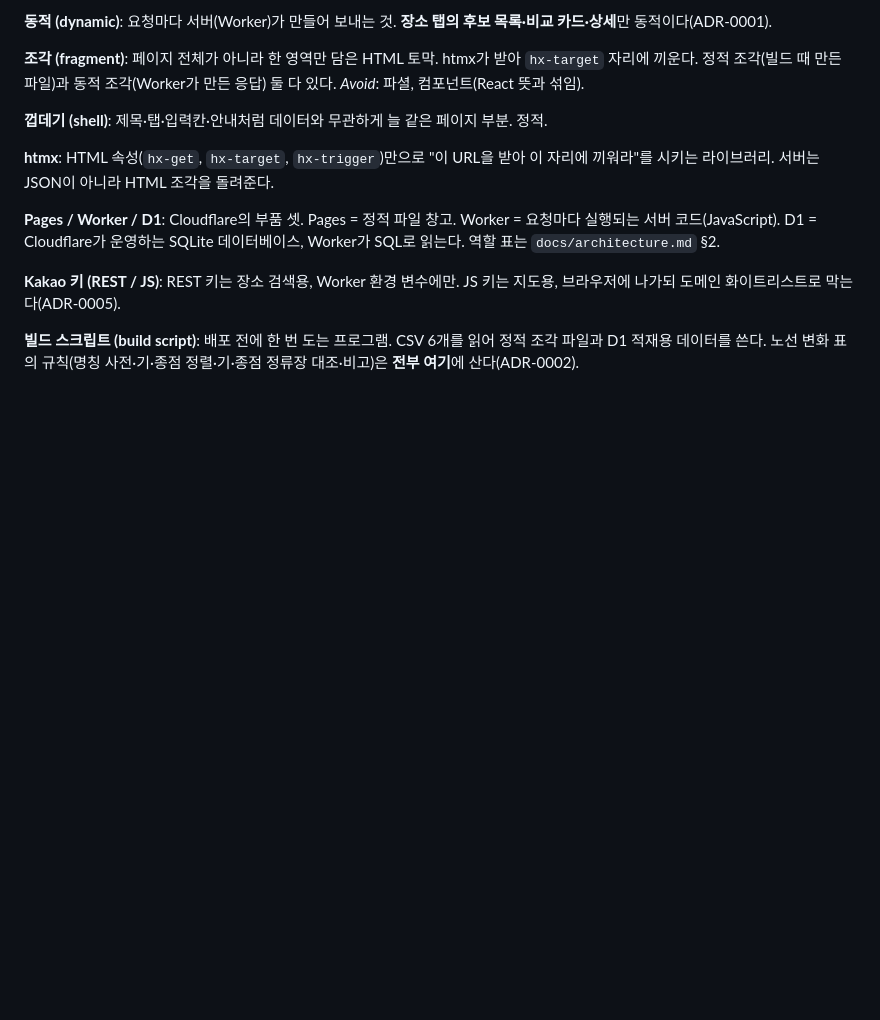
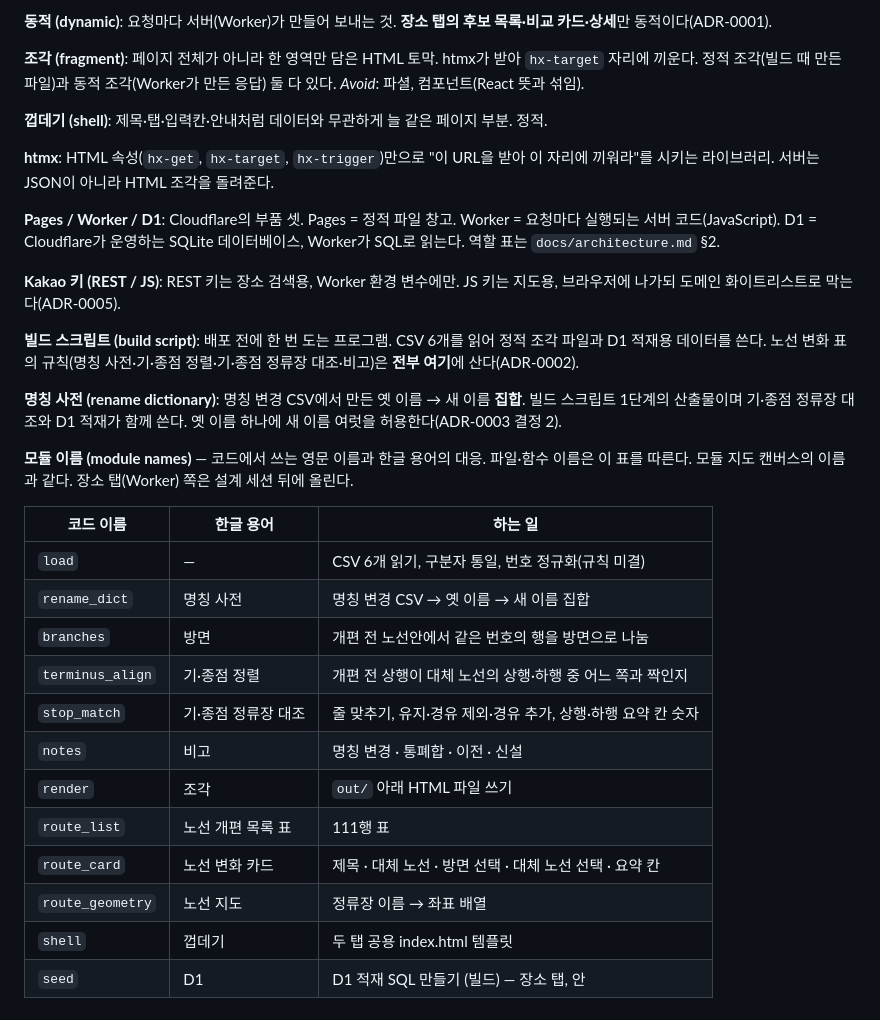
Before and after one commit to sihun0927-sketch/gwangju-bus-reform-compare, a Markdown page: CONTEXT.md, the part around the change. Drawn GitHub-style; blank space fills up the shorter version.

Commit message:
docs(CONTEXT): 명칭 사전 항목과 모듈 이름 대응표 추가
Co-Authored-By: Claude Fable 5.1 <noreply@anthropic.com>
Claude-Session: https://claude.ai/code/session_01X4KwADWkhknbSZdJN78QGd

```diff
--- a/CONTEXT.md
+++ b/CONTEXT.md
@@ -174,3 +174,25 @@ REST 키는 장소 검색용, Worker 환경 변수에만. JS 키는 지도용,
 **빌드 스크립트 (build script)**:
 배포 전에 한 번 도는 프로그램. CSV 6개를 읽어 정적 조각 파일과 D1 적재용 데이터를 쓴다.
 노선 변화 표의 규칙(명칭 사전·기·종점 정렬·기·종점 정류장 대조·비고)은 **전부 여기**에 산다(ADR-0002).
+
+**명칭 사전 (rename dictionary)**:
+명칭 변경 CSV에서 만든 옛 이름 → 새 이름 **집합**. 빌드 스크립트 1단계의 산출물이며 기·종점 정류장 대조와
+D1 적재가 함께 쓴다. 옛 이름 하나에 새 이름 여럿을 허용한다(ADR-0003 결정 2).
+
+**모듈 이름 (module names)** — 코드에서 쓰는 영문 이름과 한글 용어의 대응. 파일·함수 이름은 이 표를 따른다.
+모듈 지도 캔버스의 이름과 같다. 장소 탭(Worker) 쪽은 설계 세션 뒤에 올린다.
+
+| 코드 이름 | 한글 용어 | 하는 일 |
+|---|---|---|
+| `load` | — | CSV 6개 읽기, 구분자 통일, 번호 정규화(규칙 미결) |
+| `rename_dict` | 명칭 사전 | 명칭 변경 CSV → 옛 이름 → 새 이름 집합 |
+| `branches` | 방면 | 개편 전 노선안에서 같은 번호의 행을 방면으로 나눔 |
+| `terminus_align` | 기·종점 정렬 | 개편 전 상행이 대체 노선의 상행·하행 중 어느 쪽과 짝인지 |
+| `stop_match` | 기·종점 정류장 대조 | 줄 맞추기, 유지·경유 제외·경유 추가, 상행·하행 요약 칸 숫자 |
+| `notes` | 비고 | 명칭 변경 · 통폐합 · 이전 · 신설 |
+| `render` | 조각 | `out/` 아래 HTML 파일 쓰기 |
+| `route_list` | 노선 개편 목록 표 | 111행 표 |
+| `route_card` | 노선 변화 카드 | 제목 · 대체 노선 · 방면 선택 · 대체 노선 선택 · 요약 칸 |
+| `route_geometry` | 노선 지도 | 정류장 이름 → 좌표 배열 |
+| `shell` | 껍데기 | 두 탭 공용 index.html 템플릿 |
+| `seed` | D1 | D1 적재 SQL 만들기 (빌드) — 장소 탭, 안 |
```
